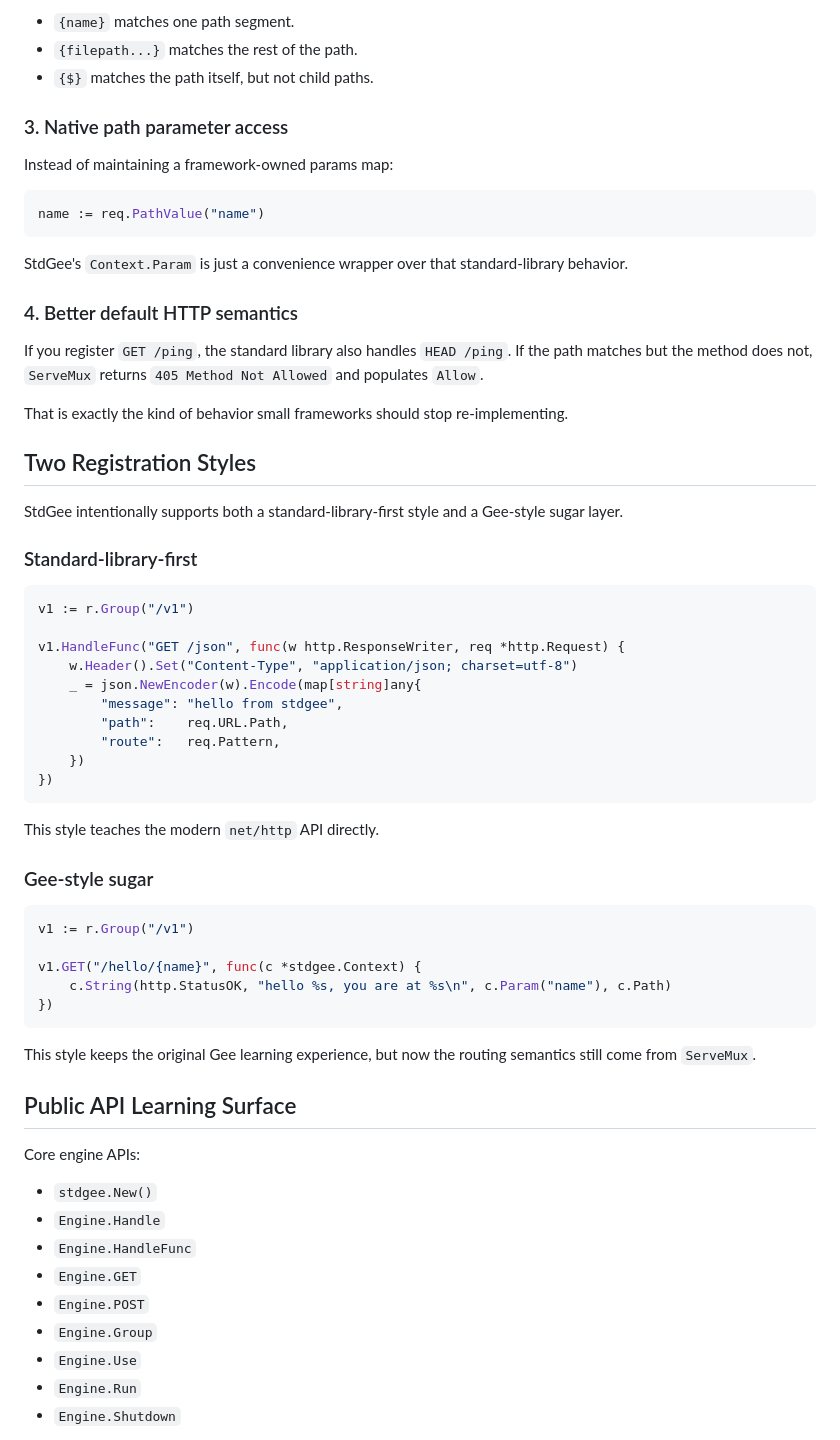
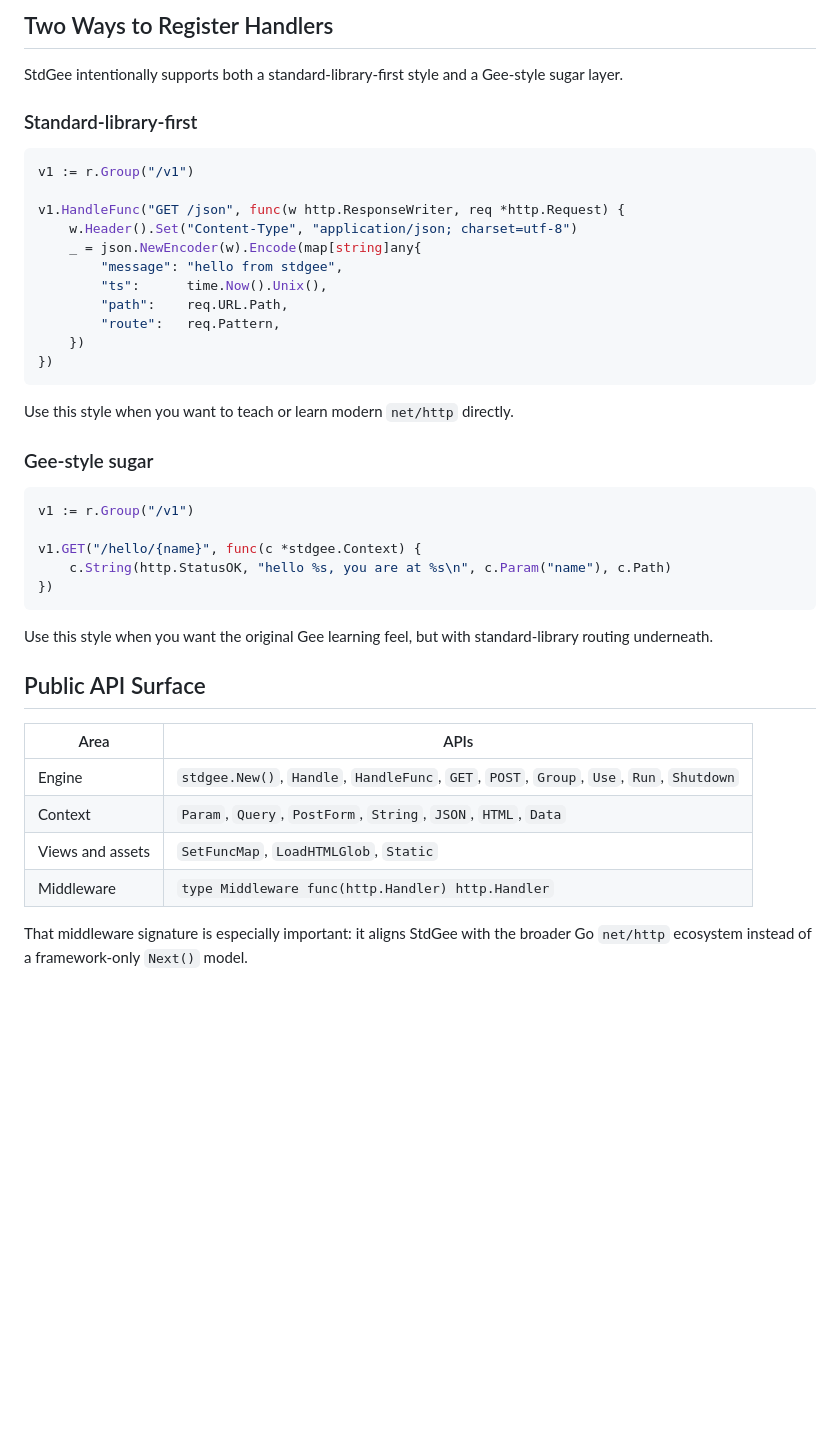
Before and after one commit to Elari39/StdGee, a Markdown page: README.md, the part around one of its changes. Drawn GitHub-style; blank space fills up the shorter version.

````diff
--- a/README.md
+++ b/README.md
@@ -119,25 +119,4 @@ GET /posts/{$}
-- `{name}` matches one path segment.
-- `{filepath...}` matches the rest of the path.
-- `{$}` matches the path itself, but not child paths.
-
-### 3. Native path parameter access
-
-Instead of maintaining a framework-owned params map:
-
-```go
-name := req.PathValue("name")
-```
-
-StdGee's `Context.Param` is just a convenience wrapper over that standard-library behavior.
-
-### 4. Better default HTTP semantics
-
-If you register `GET /ping`, the standard library also handles `HEAD /ping`.
-If the path matches but the method does not, `ServeMux` returns `405 Method Not Allowed` and populates `Allow`.
-
-That is exactly the kind of behavior small frameworks should stop re-implementing.
-
-## Two Registration Styles
+## Two Ways to Register Handlers
 
 StdGee intentionally supports both a standard-library-first style and a Gee-style sugar layer.
 
@@ -150,13 +129,14 @@ v1.HandleFunc("GET /json", func(w http.ResponseWriter, req *http.Request) {
 	w.Header().Set("Content-Type", "application/json; charset=utf-8")
 	_ = json.NewEncoder(w).Encode(map[string]any{
 		"message": "hello from stdgee",
+		"ts":      time.Now().Unix(),
 		"path":    req.URL.Path,
 		"route":   req.Pattern,
 	})
 })
 ```
 
-This style teaches the modern `net/http` API directly.
+Use this style when you want to teach or learn modern `net/http` directly.
 
 ### Gee-style sugar
 
@@ -168,19 +148,16 @@ v1.GET("/hello/{name}", func(c *stdgee.Context) {
 })
 ```
 
-This style keeps the original Gee learning experience, but now the routing semantics still come from `ServeMux`.
+Use this style when you want the original Gee learning feel, but with standard-library routing underneath.
 
-## Public API Learning Surface
+## Public API Surface
 
-Core engine APIs:
+| Area | APIs |
+| --- | --- |
+| Engine | `stdgee.New()`, `Handle`, `HandleFunc`, `GET`, `POST`, `Group`, `Use`, `Run`, `Shutdown` |
+| Context | `Param`, `Query`, `PostForm`, `String`, `JSON`, `HTML`, `Data` |
+| Views and assets | `SetFuncMap`, `LoadHTMLGlob`, `Static` |
+| Middleware | `type Middleware func(http.Handler) http.Handler` |
 
-- `stdgee.New()`
-- `Engine.Handle`
-- `Engine.HandleFunc`
-- `Engine.GET`
-- `Engine.POST`
-- `Engine.Group`
-- `Engine.Use`
-- `Engine.Run`
-- `Engine.Shutdown`
+That middleware signature is especially important: it aligns StdGee with the broader Go `net/http` ecosystem instead of a framework-only `Next()` model.
 
````
Also changed, not shown: other parts of README.md (+85 -114 lines).
